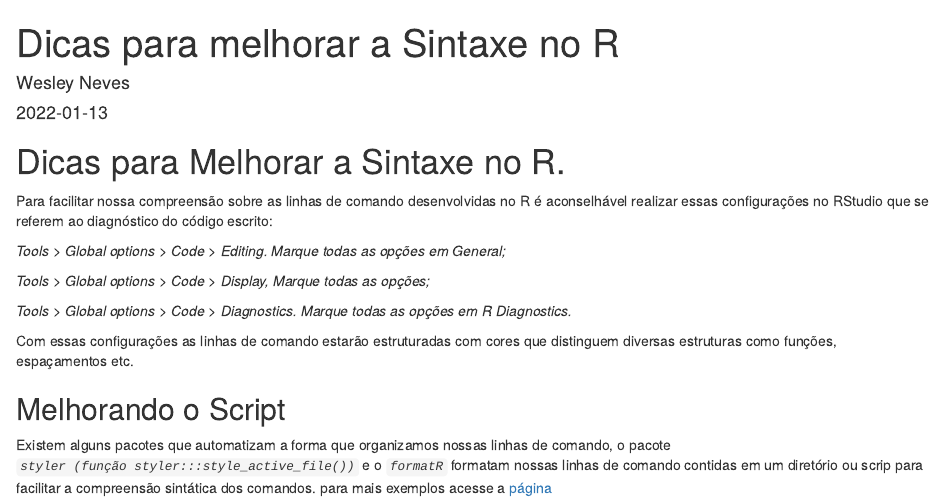
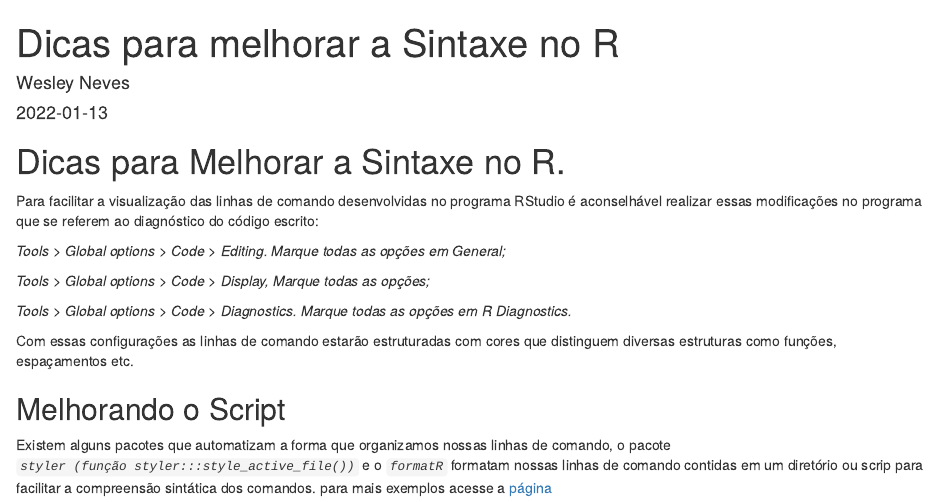
Before and after one commit to wesneves/wenevesR, an R Markdown document (content/blog/Dicas_R.Rmd): the page in a window 1100 px wide, from its top. Rendered offline with R 4.5, knitr and Pandoc, with nearby package versions; some code elsewhere in the file could not run offline.

Commit message:
reinicializacao

```diff
--- a/content/blog/Dicas_R.Rmd
+++ b/content/blog/Dicas_R.Rmd
@@ -13,7 +13,7 @@ knitr::opts_chunk$set(echo = TRUE)
 
 # Dicas para Melhorar a Sintaxe no R.
 
-Para facilitar nossa compreensão sobre as linhas de comando desenvolvidas no R é aconselhável realizar essas configurações no RStudio que se referem ao diagnóstico do código escrito:
+Para facilitar a visualização das linhas de comando desenvolvidas no programa RStudio é aconselhável realizar essas modificações no programa que se referem ao diagnóstico do código escrito:
 
 *Tools \> Global options \> Code \> Editing. Marque todas as opções em General;*
 
```
